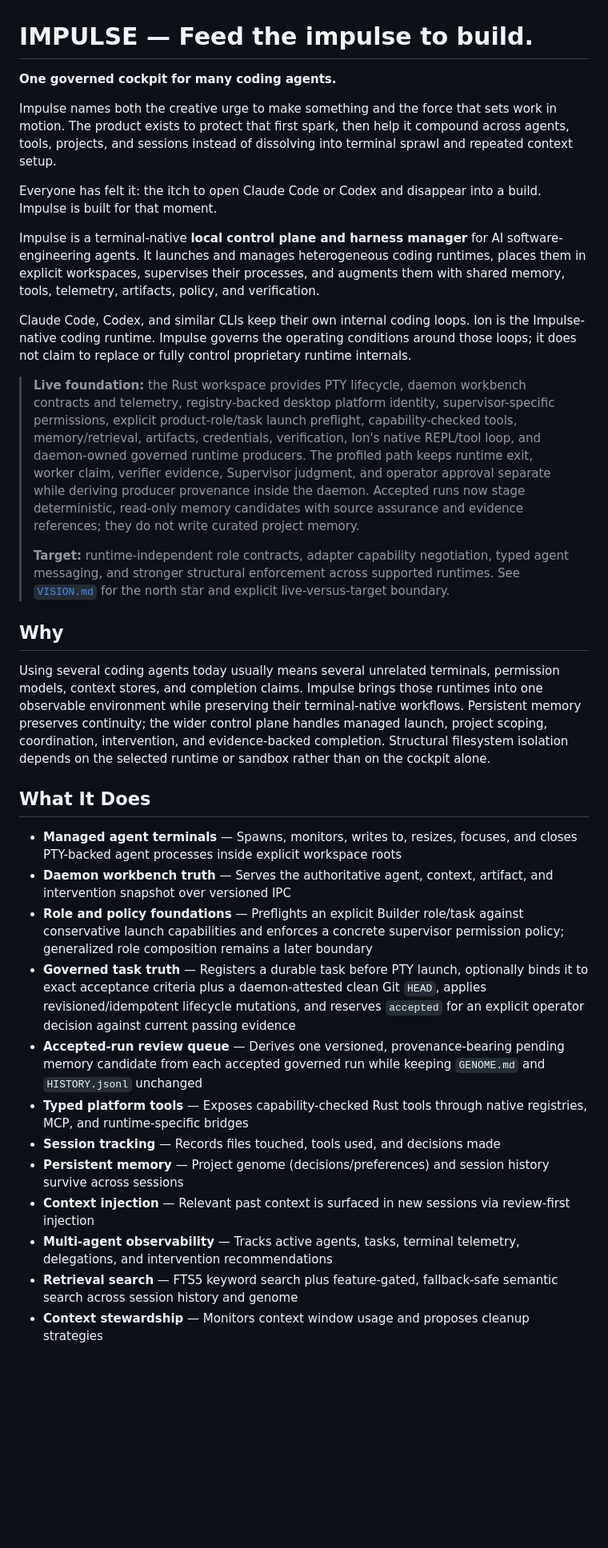
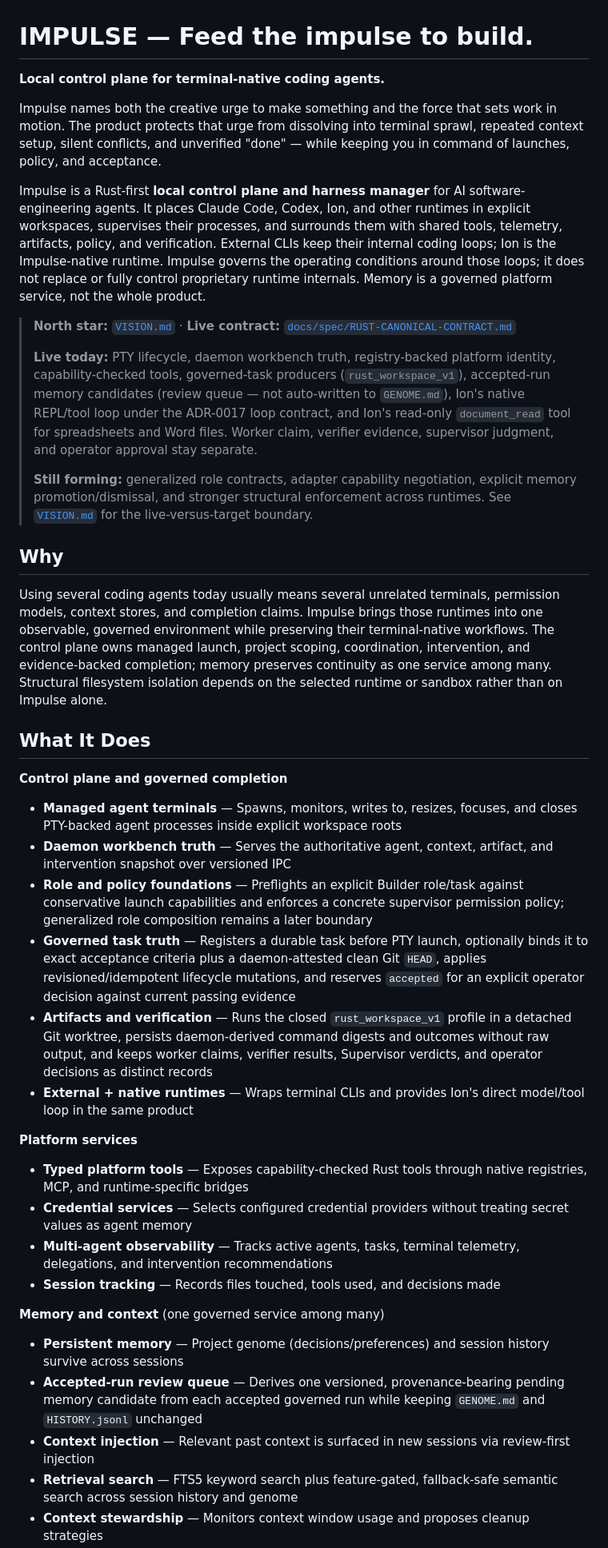
Before and after one commit to Jimthetaxguy/IMPULSE-rs, a Markdown page: README.md, the part around one of its changes. Shown at 80% size. GitHub-like rendering; blank space fills up the shorter version.

Commit message:
docs: reframe README, VISION, and CONTEXT around the control plane (#42)

```diff
--- a/README.md
+++ b/README.md
@@ -1,43 +1,63 @@
 # IMPULSE — Feed the impulse to build.
 
-**One governed cockpit for many coding agents.**
+**Local control plane for terminal-native coding agents.**
 
-Impulse names both the creative urge to make something and the force that sets work in motion. The product exists to protect that first spark, then help it compound across agents, tools, projects, and sessions instead of dissolving into terminal sprawl and repeated context setup.
+Impulse names both the creative urge to make something and the force that sets work in motion.
+The product protects that urge from dissolving into terminal sprawl, repeated context setup,
+silent conflicts, and unverified "done" — while keeping you in command of launches, policy, and
+acceptance.
 
-Everyone has felt it: the itch to open Claude Code or Codex and disappear into a build. Impulse is built for that moment.
+Impulse is a Rust-first **local control plane and harness manager** for AI software-engineering
+agents. It places Claude Code, Codex, Ion, and other runtimes in explicit workspaces, supervises
+their processes, and surrounds them with shared tools, telemetry, artifacts, policy, and
+verification. External CLIs keep their internal coding loops; Ion is the Impulse-native runtime.
+Impulse governs the operating conditions around those loops; it does not replace or fully control
+proprietary runtime internals. Memory is a governed platform service, not the whole product.
 
-Impulse is a terminal-native **local control plane and harness manager** for AI software-engineering agents. It launches and manages heterogeneous coding runtimes, places them in explicit workspaces, supervises their processes, and augments them with shared memory, tools, telemetry, artifacts, policy, and verification.
-
-Claude Code, Codex, and similar CLIs keep their own internal coding loops. Ion is the Impulse-native coding runtime. Impulse governs the operating conditions around those loops; it does not claim to replace or fully control proprietary runtime internals.
-
-> **Live foundation:** the Rust workspace provides PTY lifecycle, daemon workbench contracts and
-> telemetry, registry-backed desktop platform identity, supervisor-specific permissions,
-> explicit product-role/task launch preflight, capability-checked tools, memory/retrieval,
-> artifacts, credentials, verification, Ion's native REPL/tool loop, and daemon-owned governed
-> runtime producers. The profiled path keeps runtime exit, worker claim, verifier evidence,
-> Supervisor judgment, and operator approval separate while deriving producer provenance inside
-> the daemon. Accepted runs now stage deterministic, read-only memory candidates with source
-> assurance and evidence references; they do not write curated project memory.
+> **North star:** [`VISION.md`](VISION.md) · **Live contract:**
+> [`docs/spec/RUST-CANONICAL-CONTRACT.md`](docs/spec/RUST-CANONICAL-CONTRACT.md)
 >
-> **Target:** runtime-independent role contracts, adapter capability negotiation, typed agent
-> messaging, and stronger structural enforcement across supported runtimes. See
-> [`VISION.md`](VISION.md) for the north star and explicit live-versus-target boundary.
+> **Live today:** PTY lifecycle, daemon workbench truth, registry-backed platform identity,
+> capability-checked tools, governed-task producers (`rust_workspace_v1`), accepted-run memory
+> candidates (review queue — not auto-written to `GENOME.md`), Ion's native REPL/tool loop under
+> the ADR-0017 loop contract, and Ion's read-only `document_read` tool for spreadsheets and Word
+> files. Worker claim, verifier evidence, supervisor judgment, and operator approval stay separate.
+>
+> **Still forming:** generalized role contracts, adapter capability negotiation, explicit memory
+> promotion/dismissal, and stronger structural enforcement across runtimes. See
+> [`VISION.md`](VISION.md) for the live-versus-target boundary.
 
 ## Why
 
-Using several coding agents today usually means several unrelated terminals, permission models, context stores, and completion claims. Impulse brings those runtimes into one observable environment while preserving their terminal-native workflows. Persistent memory preserves continuity; the wider control plane handles managed launch, project scoping, coordination, intervention, and evidence-backed completion. Structural filesystem isolation depends on the selected runtime or sandbox rather than on the cockpit alone.
+Using several coding agents today usually means several unrelated terminals, permission models,
+context stores, and completion claims. Impulse brings those runtimes into one observable,
+governed environment while preserving their terminal-native workflows. The control plane owns
+managed launch, project scoping, coordination, intervention, and evidence-backed completion;
+memory preserves continuity as one service among many. Structural filesystem isolation depends on
+the selected runtime or sandbox rather than on Impulse alone.
 
 ## What It Does
+
+**Control plane and governed completion**
 
 - **Managed agent terminals** — Spawns, monitors, writes to, resizes, focuses, and closes PTY-backed agent processes inside explicit workspace roots
 - **Daemon workbench truth** — Serves the authoritative agent, context, artifact, and intervention snapshot over versioned IPC
 - **Role and policy foundations** — Preflights an explicit Builder role/task against conservative launch capabilities and enforces a concrete supervisor permission policy; generalized role composition remains a later boundary
 - **Governed task truth** — Registers a durable task before PTY launch, optionally binds it to exact acceptance criteria plus a daemon-attested clean Git `HEAD`, applies revisioned/idempotent lifecycle mutations, and reserves `accepted` for an explicit operator decision against current passing evidence
+- **Artifacts and verification** — Runs the closed `rust_workspace_v1` profile in a detached Git worktree, persists daemon-derived command digests and outcomes without raw output, and keeps worker claims, verifier results, Supervisor verdicts, and operator decisions as distinct records
+- **External + native runtimes** — Wraps terminal CLIs and provides Ion's direct model/tool loop in the same product
+
+**Platform services**
+
+- **Typed platform tools** — Exposes capability-checked Rust tools through native registries, MCP, and runtime-specific bridges
+- **Credential services** — Selects configured credential providers without treating secret values as agent memory
+- **Multi-agent observability** — Tracks active agents, tasks, terminal telemetry, delegations, and intervention recommendations
+- **Session tracking** — Records files touched, tools used, and decisions made
+
+**Memory and context** (one governed service among many)
+
+- **Persistent memory** — Project genome (decisions/preferences) and session history survive across sessions
 - **Accepted-run review queue** — Derives one versioned, provenance-bearing pending memory candidate from each accepted governed run while keeping `GENOME.md` and `HISTORY.jsonl` unchanged
-- **Typed platform tools** — Exposes capability-checked Rust tools through native registries, MCP, and runtime-specific bridges
-- **Session tracking** — Records files touched, tools used, and decisions made
-- **Persistent memory** — Project genome (decisions/preferences) and session history survive across sessions
 - **Context injection** — Relevant past context is surfaced in new sessions via review-first injection
-- **Multi-agent observability** — Tracks active agents, tasks, terminal telemetry, delegations, and intervention recommendations
 - **Retrieval search** — FTS5 keyword search plus feature-gated, fallback-safe semantic search across session history and genome
 - **Context stewardship** — Monitors context window usage and proposes cleanup strategies
```
Also changed, not shown: other parts of README.md (+2 -3 lines), CONTEXT.md (+6 -4 lines), VISION.md (+8 -2 lines).
